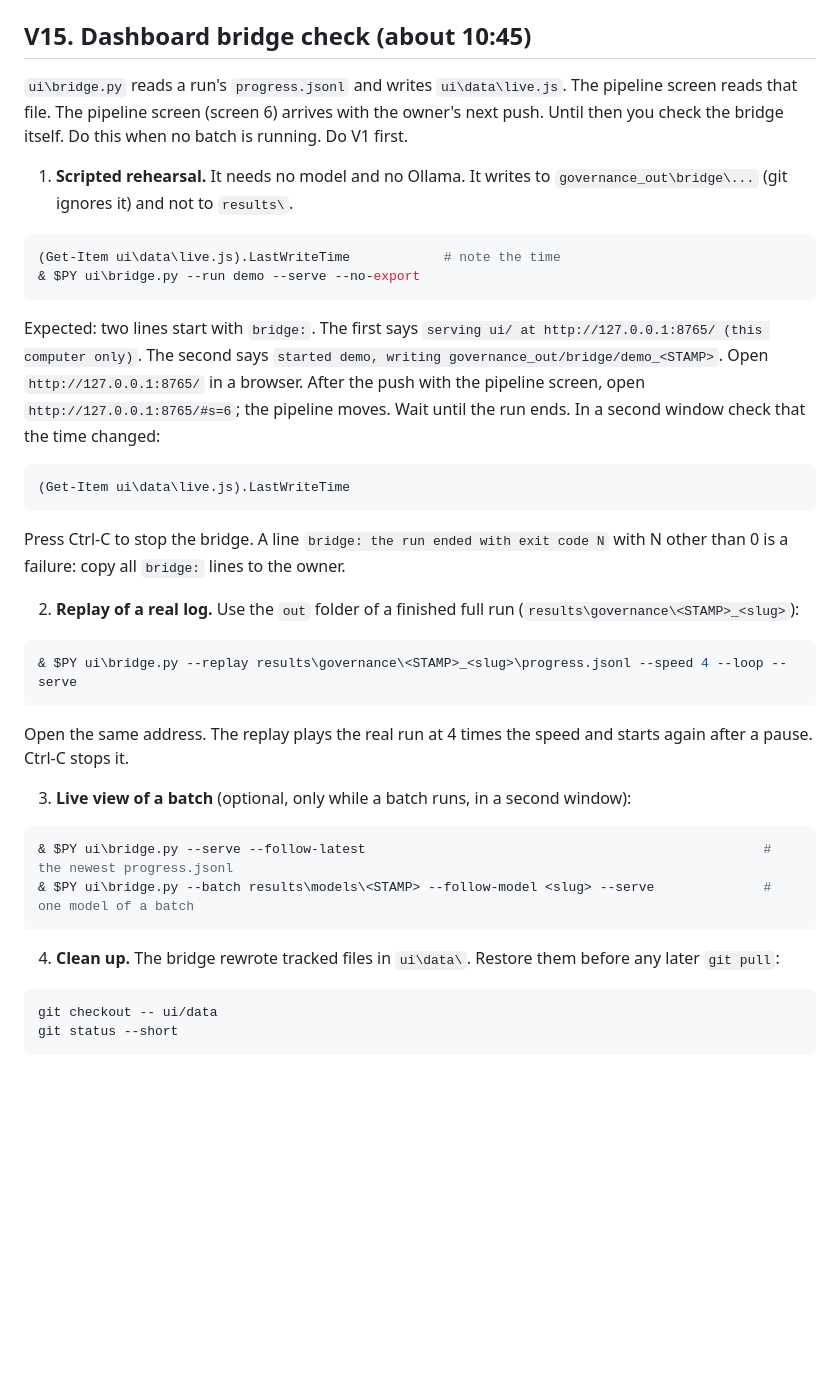
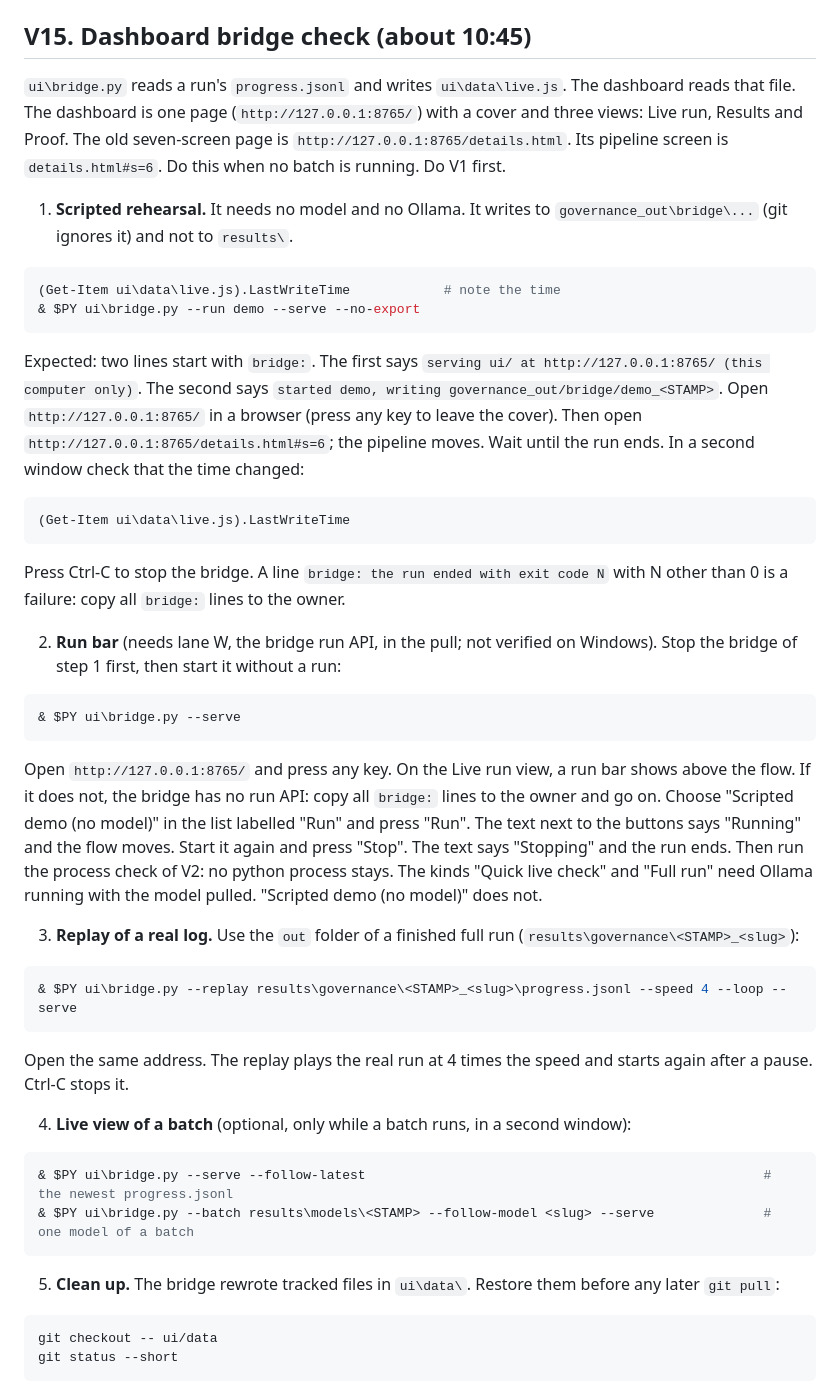
Before and after one commit to hoangminhsang/Sotonship-2026, a Markdown page: handoff/RUNBOOK_WINDOWS.md, the part around the change. Drawn GitHub-style; blank space fills up the shorter version.

````diff
--- a/handoff/RUNBOOK_WINDOWS.md
+++ b/handoff/RUNBOOK_WINDOWS.md
@@ -387,8 +387,9 @@ the exit codes, and what `ollama ps` showed.
 
 ## V15. Dashboard bridge check (about 10:45)
 
-`ui\bridge.py` reads a run's `progress.jsonl` and writes `ui\data\live.js`. The pipeline screen reads that file.
-The pipeline screen (screen 6) arrives with the owner's next push. Until then you check the bridge itself.
+`ui\bridge.py` reads a run's `progress.jsonl` and writes `ui\data\live.js`. The dashboard reads that file.
+The dashboard is one page (`http://127.0.0.1:8765/`) with a cover and three views: Live run, Results and Proof.
+The old seven-screen page is `http://127.0.0.1:8765/details.html`. Its pipeline screen is `details.html#s=6`.
 Do this when no batch is running. Do V1 first.
 
 1. **Scripted rehearsal.** It needs no model and no Ollama. It writes to `governance_out\bridge\...` (git ignores it) and not to `results\`.
@@ -401,7 +402,7 @@ Do this when no batch is running. Do V1 first.
 Expected: two lines start with `bridge:`.
 The first says `serving ui/ at http://127.0.0.1:8765/ (this computer only)`.
 The second says `started demo, writing governance_out/bridge/demo_<STAMP>`.
-Open `http://127.0.0.1:8765/` in a browser. After the push with the pipeline screen, open `http://127.0.0.1:8765/#s=6`; the pipeline moves.
+Open `http://127.0.0.1:8765/` in a browser (press any key to leave the cover). Then open `http://127.0.0.1:8765/details.html#s=6`; the pipeline moves.
 Wait until the run ends. In a second window check that the time changed:
 
 ```powershell
@@ -410,7 +411,18 @@ Wait until the run ends. In a second window check that the time changed:
 
 Press Ctrl-C to stop the bridge. A line `bridge: the run ended with exit code N` with N other than 0 is a failure: copy all `bridge:` lines to the owner.
 
-2. **Replay of a real log.** Use the `out` folder of a finished full run (`results\governance\<STAMP>_<slug>`):
+2. **Run bar** (needs lane W, the bridge run API, in the pull; not verified on Windows). Stop the bridge of step 1 first, then start it without a run:
+
+```powershell
+& $PY ui\bridge.py --serve
+```
+
+Open `http://127.0.0.1:8765/` and press any key. On the Live run view, a run bar shows above the flow. If it does not, the bridge has no run API: copy all `bridge:` lines to the owner and go on.
+Choose "Scripted demo (no model)" in the list labelled "Run" and press "Run". The text next to the buttons says "Running" and the flow moves.
+Start it again and press "Stop". The text says "Stopping" and the run ends. Then run the process check of V2: no python process stays.
+The kinds "Quick live check" and "Full run" need Ollama running with the model pulled. "Scripted demo (no model)" does not.
+
+3. **Replay of a real log.** Use the `out` folder of a finished full run (`results\governance\<STAMP>_<slug>`):
 
 ```powershell
 & $PY ui\bridge.py --replay results\governance\<STAMP>_<slug>\progress.jsonl --speed 4 --loop --serve
@@ -418,14 +430,14 @@ Press Ctrl-C to stop the bridge. A line `bridge: the run ended with exit code N`
 
 Open the same address. The replay plays the real run at 4 times the speed and starts again after a pause. Ctrl-C stops it.
 
-3. **Live view of a batch** (optional, only while a batch runs, in a second window):
+4. **Live view of a batch** (optional, only while a batch runs, in a second window):
 
 ```powershell
 & $PY ui\bridge.py --serve --follow-latest                                                   # the newest progress.jsonl
 & $PY ui\bridge.py --batch results\models\<STAMP> --follow-model <slug> --serve              # one model of a batch
 ```
 
-4. **Clean up.** The bridge rewrote tracked files in `ui\data\`. Restore them before any later `git pull`:
+5. **Clean up.** The bridge rewrote tracked files in `ui\data\`. Restore them before any later `git pull`:
 
 ```powershell
 git checkout -- ui/data
````
Also changed, not shown: handoff/STATUS.md (+21 -3 lines), handoff/VENUE_CHECKLIST.md (+9 -5 lines).
